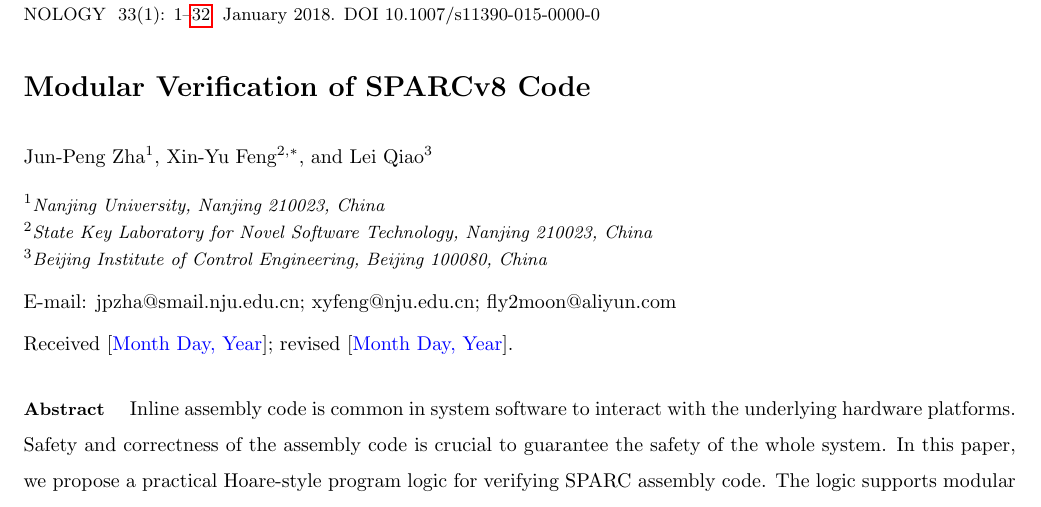
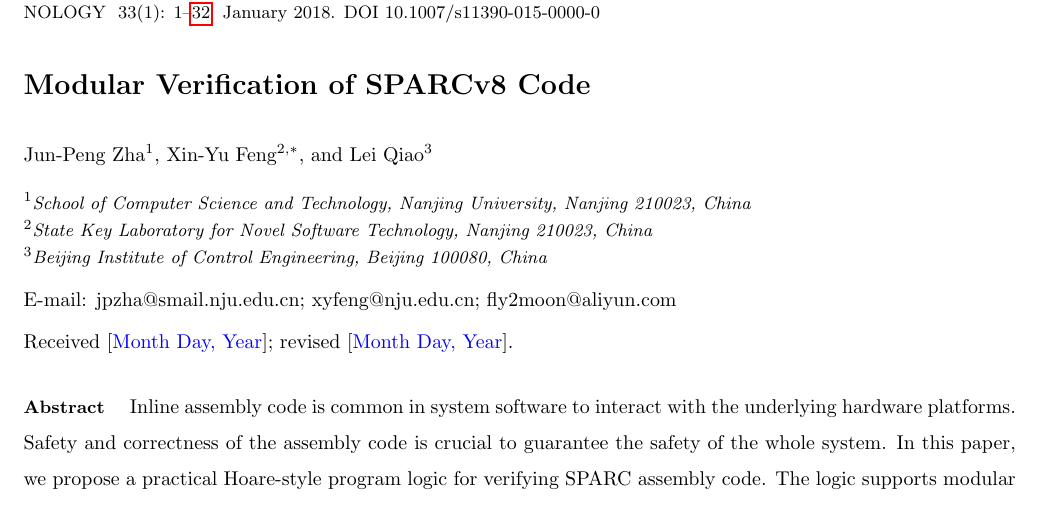
Before and after one commit to jpzha/SPARCv8-paper, a LaTeX document (final-version/paper.tex): part of page 1 of 32, cut so that both start at the same text. Compiled offline with pdfLaTeX; a LaTeX package or settings file that is missing is left out.

Commit message:
upd my address

```diff
--- a/final-version/paper.tex
+++ b/final-version/paper.tex
@@ -115,7 +115,7 @@ JOURNAL OF COMPUTER SCIENCE AND TECHNOLOGY \ 33(1): \thepage--\pageref{last-page
 %%%%%%%%%%%%%%%%%%%%%%%%%%%%%%%%%%%%%%%%%%%%%%%%%%%%%%%%%%%%
 \author{Jun-Peng Zha$^{1}$, Xin-Yu Feng$^{2,*}$, and Lei Qiao$^{3}$}
 
-\address{1}{Nanjing University, Nanjing 210023, China}
+\address{1}{School of Computer Science and Technology, Nanjing University, Nanjing 210023, China}
 \address{2}{State Key Laboratory for Novel Software Technology, Nanjing 210023, China}
 \address{3}{Beijing Institute of Control Engineering, Beijing 100080, China}
 
```
